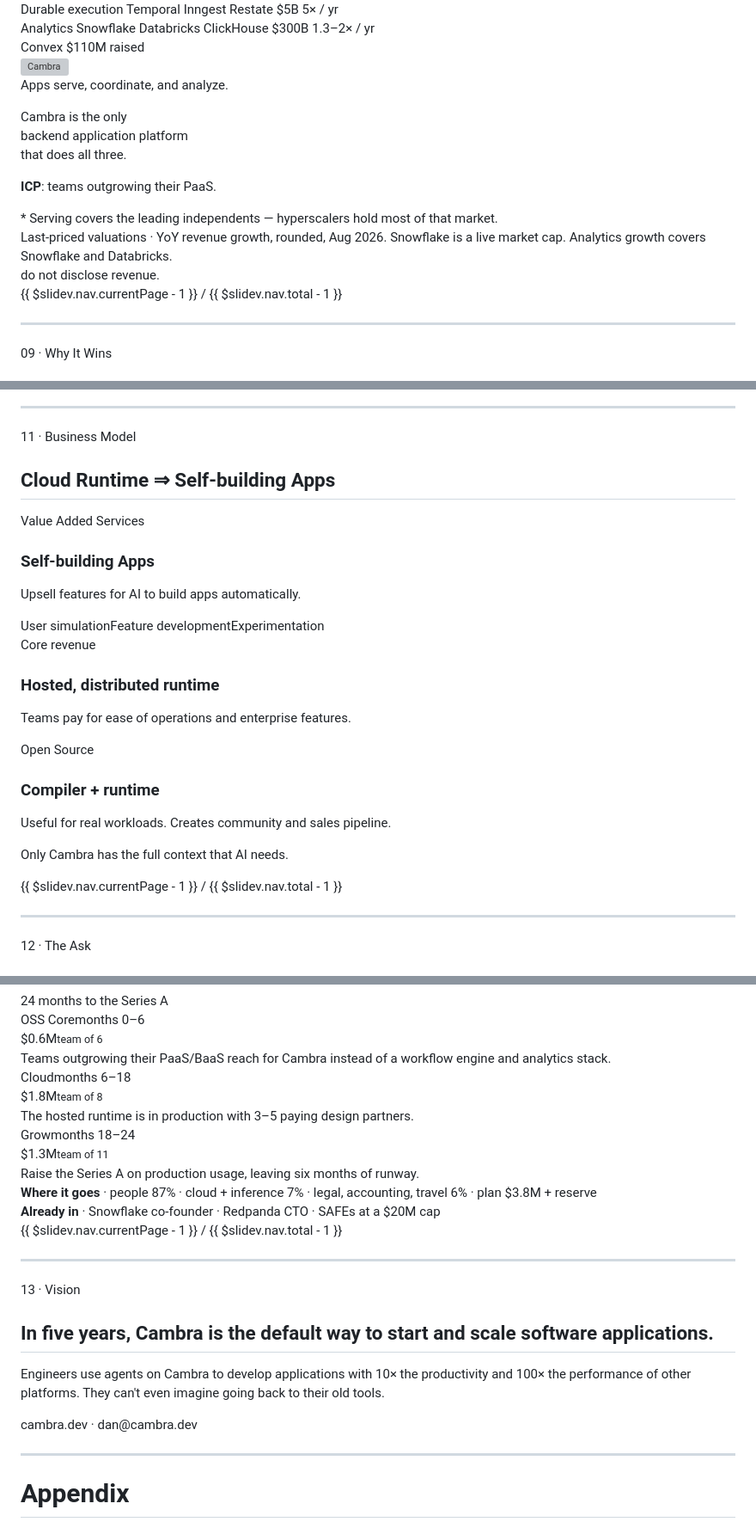
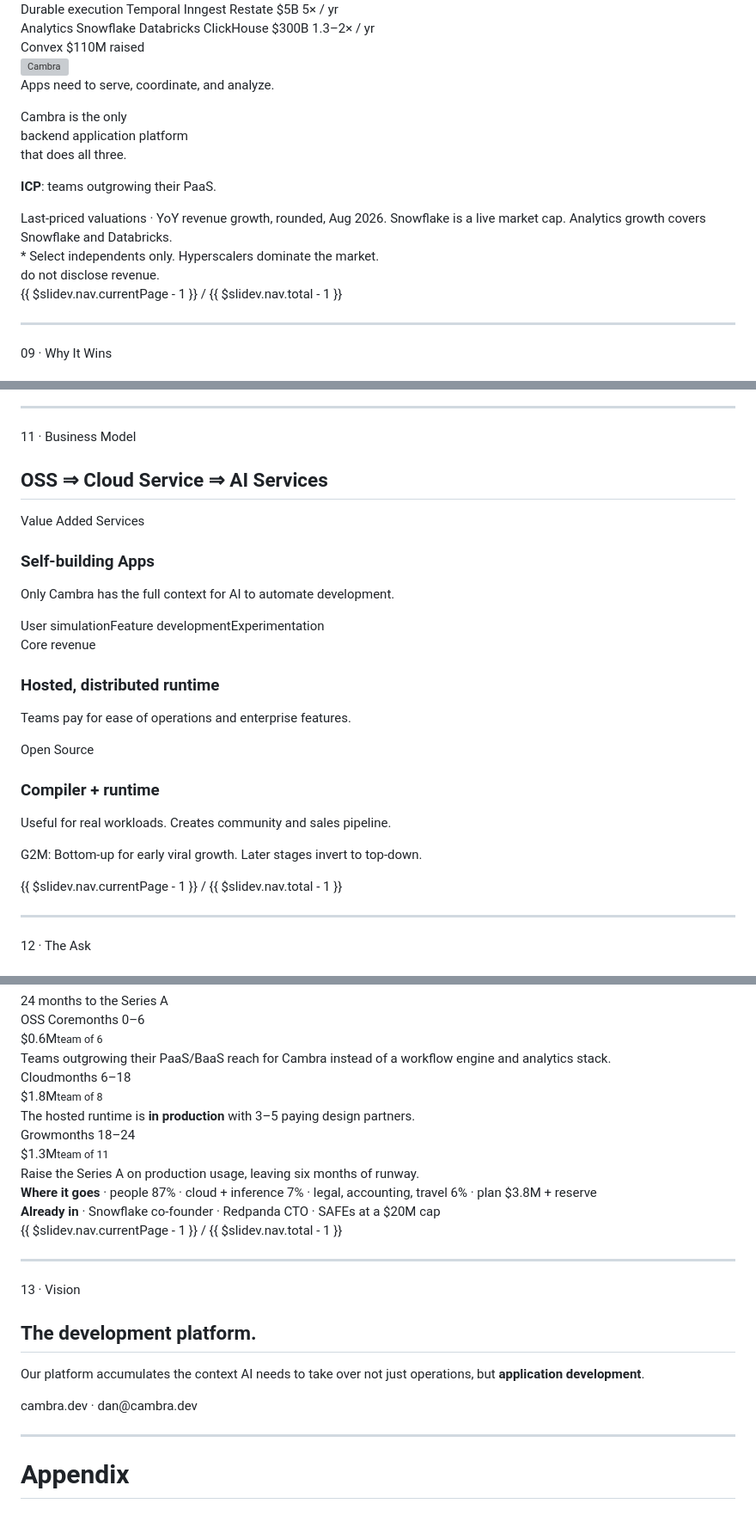
Before and after one commit to cambra-dev/cambra-site, a Markdown page: pitch-deck/slides.md, 3 parts joined by grey strips. Shown at 86% size. GitHub-like rendering; grey boxes are pictures that could not be loaded.

Commit message:
deck: Dan's copy pass on why-now, market, business model and vision
Why Now: "Research is pent up." replaces "New things are possible", and the
speaker note drops the ripe-for-the-picking framing for "this is the moment
for them to break through."

Market: beat 5 becomes "Apps need to serve, coordinate, and analyze" --
restores the hedge that "Apps serve, coordinate, and analyze" had dropped.
Sources note is re-cut and staged to clicks 1 and 2 so each footnote arrives
with the circle it explains; the serving asterisk becomes "Select
independents only. Hyperscalers dominate the market."

Performance lead drops the "~10x per layer" figure for "each layer fused
nets major gains."

Business model: h2 becomes "OSS => Cloud Service => AI Services", the
value-added note takes the context argument directly, and the closer becomes
the go-to-market line -- bottom-up early, inverting to top-down later.

Vision: "The development platform.", with the extrapolation argument in the
note -- Cambra absorbs application development the way cloud absorbed
datacenter ops.

Authored by Dan in his workspace; committed here so his wording stays his.

Co-Authored-By: Claude Opus 5 <noreply@anthropic.com>
Claude-Session: https://claude.ai/code/session_01NB86iiUPj1Kmj3iTDsbsbw

```diff
--- a/pitch-deck/slides.md
+++ b/pitch-deck/slides.md
@@ -463,16 +465,18 @@ The reception of our thesis has also exceeded our expectations.
       </div>
       </div>
       <div class="beats">
-        <p class="lead-p" v-click="5">Apps serve, coordinate, and analyze.</p>
+        <p class="lead-p" v-click="5">Apps need to serve, coordinate, and analyze.</p>
         <p class="closer" v-click="6">Cambra is the only<br><span class="warm">backend application platform</span><br>that does all three.</p>
         <p v-click="7"><strong>ICP</strong>: teams <span class="hot">outgrowing their PaaS.</span></p>
       </div>
     </div>
   </div>
   <div class="venn-src">
-      <span style="font-family: var(--f-logo)">*</span> Serving covers the leading independents &mdash; hyperscalers hold most of that market.
-    <br>Last-priced valuations &middot; YoY revenue growth, rounded, Aug 2026. Snowflake is a live market cap. Analytics growth covers Snowflake and Databricks.
-    <br><span class="vl-dot vl-dot-inline"></span> do not disclose revenue.
+      Last-priced valuations &middot; YoY revenue growth, rounded, Aug 2026.
+      <span v-click="1">Snowflake is a live market cap. Analytics growth covers Snowflake and Databricks.</span>
+      <br>
+      <span v-click="2"><span style="font-family: var(--f-logo)">*</span> Select independents only. Hyperscalers dominate the market. <br><span class="vl-dot vl-dot-inline"></span> do not disclose revenue.</span>
+
   </div>
   <div class="page-no">{{ $slidev.nav.currentPage - 1 }} / {{ $slidev.nav.total - 1 }}</div>
 </div>
@@ -608,7 +614,7 @@ These gains are enabled by the way Cambra spans every layer of the backend stack
 <div class="frame">
   <div class="head">
     <div class="eyebrow">11 · Business Model</div>
-    <h2>Cloud Runtime ⇒ Self-building Apps</h2>
+    <h2>OSS ⇒ Cloud Service ⇒ AI Services</h2>
   </div>
   <div class="grow">
     <div class="bm">
@@ -617,7 +623,7 @@ These gains are enabled by the way Cambra spans every layer of the backend stack
         <div class="bm-note tier-2" v-click="3">
           <div class="bm-tier">Value Added Services</div>
           <h3 class="bm-h">Self-building Apps</h3>
-          <p>Upsell features for AI to build apps automatically.</p>
+          <p>Only Cambra has the full context for AI to automate development.</p>
           <div class="bm-tags"><span>User simulation</span><span>Feature development</span><span>Experimentation</span></div>
         </div>
         <div class="bm-note tier-1" v-click="2">
@@ -632,14 +638,12 @@ These gains are enabled by the way Cambra spans every layer of the backend stack
         </div>
       </div>
     </div>
-    <p class="closer">Only Cambra has the full context that AI needs.</p>
+    <p class="closer" v-click=4>G2M: Bottom-up for early viral growth. Later stages invert to top-down.</p>
   </div>
   <div class="page-no">{{ $slidev.nav.currentPage - 1 }} / {{ $slidev.nav.total - 1 }}</div>
 </div>
 
 <!--
-The closer states the context argument; the payoff after "so AI can…" is still
-yours to finish — I did not want to invent the capability.
 -->
 
 ---
@@ -660,7 +665,7 @@ yours to finish — I did not want to invent the capability.
       <div class="ask-phase">
         <div class="ph"><span>Cloud</span><span>months 6–18</span></div>
         <div class="amt">$1.8M<small>team of 8</small></div>
-        <div class="deliv">The hosted runtime is in production with 3–5 paying design partners.</div>
+        <div class="deliv">The hosted runtime is <b>in production</b> with 3–5 paying design partners.</div>
       </div>
       <div class="ask-phase warm">
         <div class="ph"><span>Grow</span><span>months 18–24</span></div>
@@ -700,22 +705,14 @@ Back pocket (Seed Worksheet rev 2, 2026-09-03; vault: projects/seed-round/round-
 <div class="frame center">
   <div class="bg-glow" style="bottom:-16rem;left:-12rem;width:36rem;height:36rem;background:radial-gradient(circle,rgba(28,136,167,.2),transparent 70%)"></div>
   <div class="eyebrow">13 · Vision</div>
-  <h2 style="font-size:2.6rem;max-width:22ch;margin-top:.6rem">In five years, Cambra is the default way to start and scale software applications.</h2>
+  <h2 style="font-size:2.6rem;max-width:22ch;margin-top:.6rem">The <strong class="hot">development</strong> platform.</h2>
 
-  <p class="lead-p" style="font-size:1.05rem">Engineers use agents on Cambra to develop applications with 10× the productivity and 100× the performance of other platforms. They can't even imagine going back to their old tools.</p>
+  <p class="lead-p" style="font-size:1.05rem">Our platform accumulates the context AI needs to take over not just operations, but <strong>application development</strong>.</p>
   <div style="font-family:var(--f-mono);font-size:.7rem;color:var(--fg-3);margin-top:.6rem">cambra.dev · dan@cambra.dev</div>
 </div>
 
 <!--
-Source, verbatim:
-
-Vision (close). Zoom back out — what does the world look like in 5
-years if Cambra wins. This is the slide people remember; end on
-ambition, not logistics.
-
-The source doc doesn't supply actual vision wording — everything on
-this slide is a drafted first pass, explicitly flagged for rewriting in
-Dan's own words.
+When you extrapolate, Cambra's capabilities uniquely position it to take over application devolopment, in the same way that cloud platforms absorbed datacenter operations and application platforms absorbed software infra.
 -->
 
 ---
```
Also changed, not shown: other parts of pitch-deck/slides.md (+8 -3 lines).
